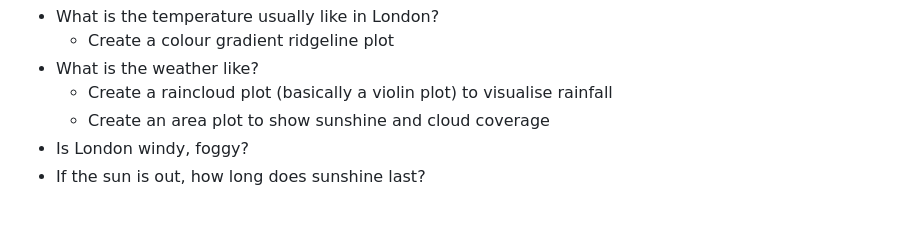
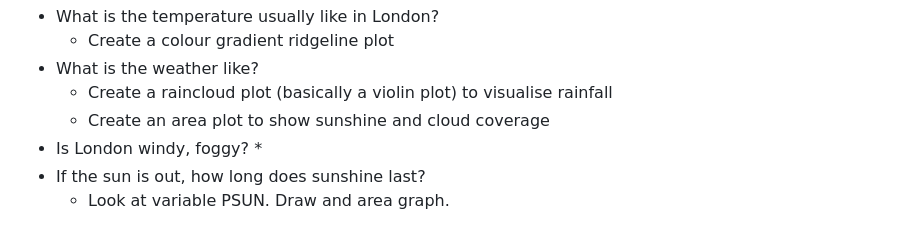
Before and after one commit to JanPretorius98/20713479-DatSci-Prac, a Markdown page: README.md, the part around the change. GitHub-like rendering.

```diff
--- a/README.md
+++ b/README.md
@@ -62,4 +62,6 @@ The following questions guide the analysis:
   * Create a raincloud plot (basically a violin plot) to visualise rainfall
   * Create an area plot to show sunshine and cloud coverage
 * Is London windy, foggy?
+  *
 * If the sun is out, how long does sunshine last?
+  * Look at variable PSUN. Draw and area graph.
```
